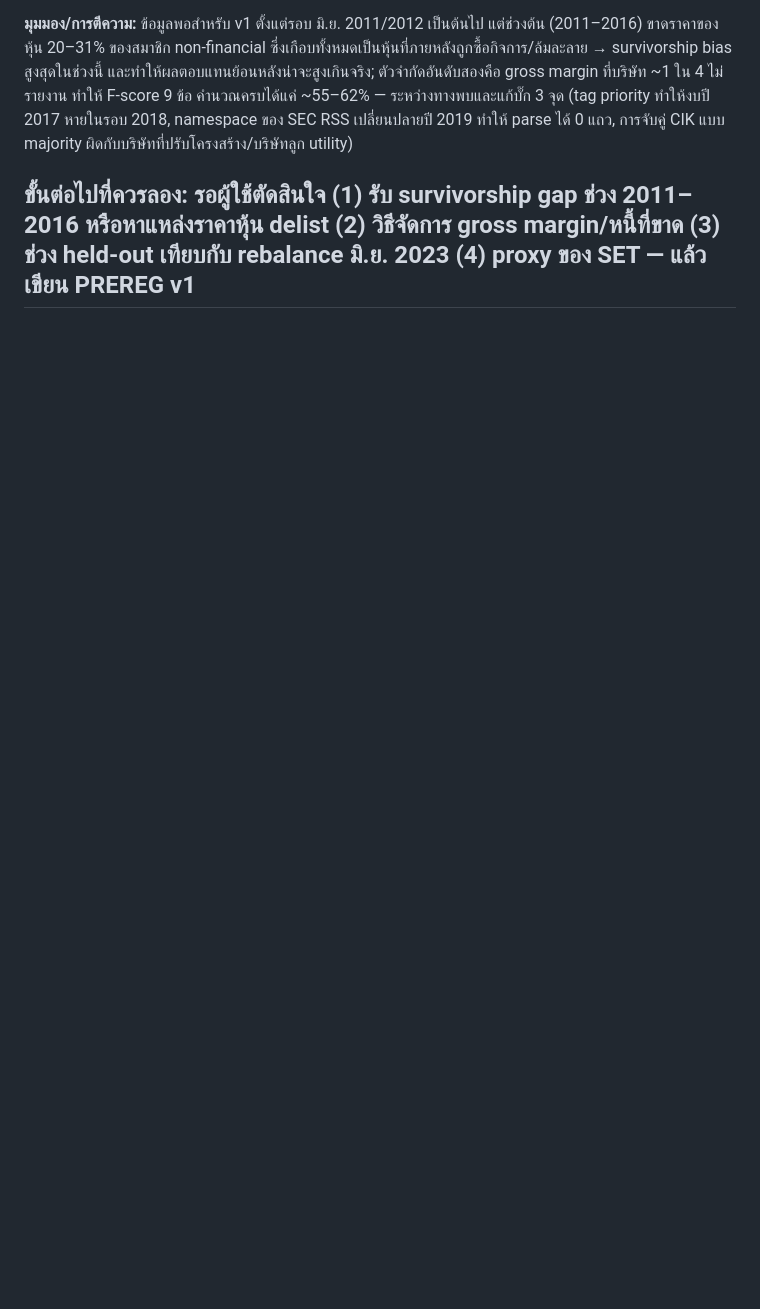
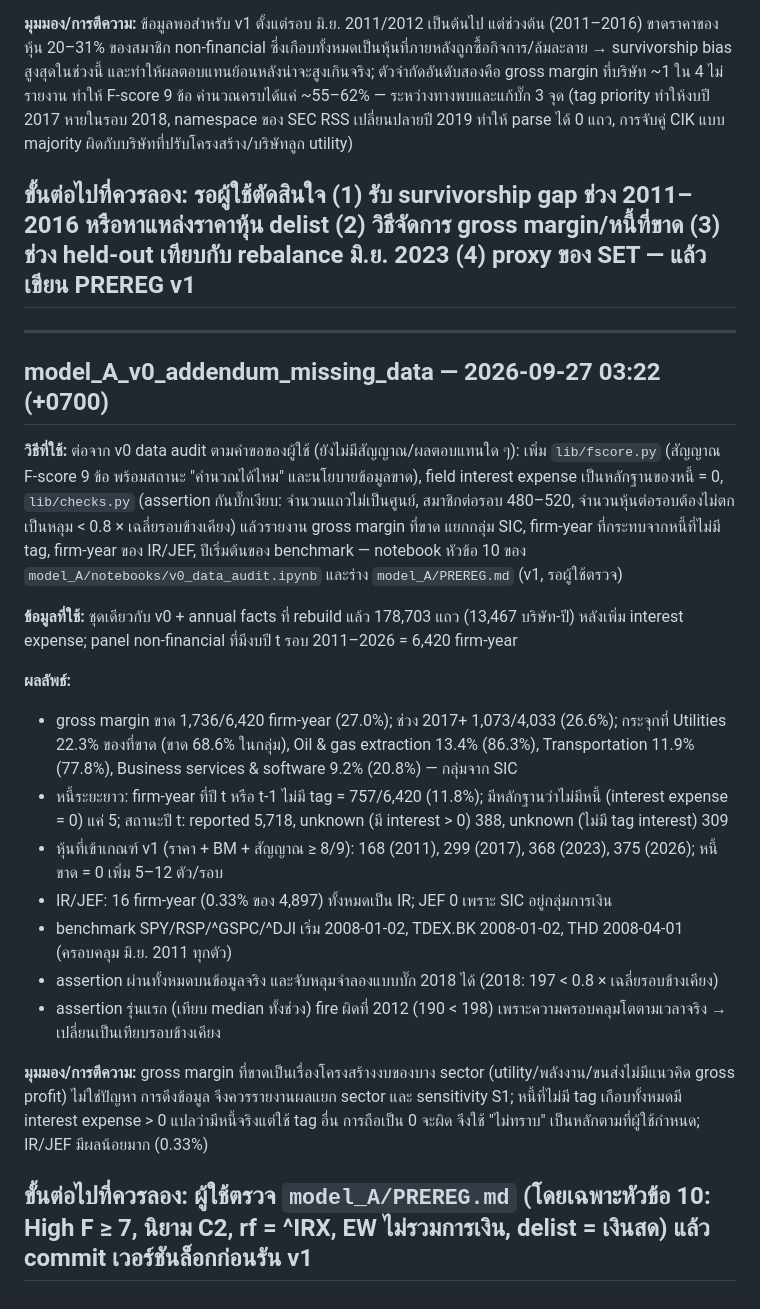
Before and after one commit to shitahito6677/SNP, a Markdown page: experiments/log.md, the part around the change. GitHub-like rendering; blank space fills up the shorter version.

Commit message:
experiments/log.md: add model_A v0 addendum entry
Co-Authored-By: Claude Opus 5.5 <noreply@anthropic.com>

```diff
--- a/experiments/log.md
+++ b/experiments/log.md
@@ -961,3 +961,34 @@ report: `model_A/reports/v0_data_audit.html`
 **ขั้นต่อไปที่ควรลอง:** รอผู้ใช้ตัดสินใจ (1) รับ survivorship gap ช่วง 2011–2016 หรือหาแหล่งราคาหุ้น delist
 (2) วิธีจัดการ gross margin/หนี้ที่ขาด (3) ช่วง held-out เทียบกับ rebalance มิ.ย. 2023 (4) proxy ของ SET — แล้วเขียน PREREG v1
 ---
+
+---
+## model_A_v0_addendum_missing_data — 2026-09-27 03:22 (+0700)
+
+**วิธีที่ใช้:** ต่อจาก v0 data audit ตามคำขอของผู้ใช้ (ยังไม่มีสัญญาณ/ผลตอบแทนใด ๆ): เพิ่ม `lib/fscore.py` (สัญญาณ F-score 9 ข้อ
+พร้อมสถานะ "คำนวณได้ไหม" และนโยบายข้อมูลขาด), field interest expense เป็นหลักฐานของหนี้ = 0, `lib/checks.py` (assertion กันบั๊กเงียบ:
+จำนวนแถวไม่เป็นศูนย์, สมาชิกต่อรอบ 480–520, จำนวนหุ้นต่อรอบต้องไม่ตกเป็นหลุม < 0.8 × เฉลี่ยรอบข้างเคียง) แล้วรายงาน gross margin ที่ขาด
+แยกกลุ่ม SIC, firm-year ที่กระทบจากหนี้ที่ไม่มี tag, firm-year ของ IR/JEF, ปีเริ่มต้นของ benchmark — notebook หัวข้อ 10 ของ
+`model_A/notebooks/v0_data_audit.ipynb` และร่าง `model_A/PREREG.md` (v1, รอผู้ใช้ตรวจ)
+
+**ข้อมูลที่ใช้:** ชุดเดียวกับ v0 + annual facts ที่ rebuild แล้ว 178,703 แถว (13,467 บริษัท-ปี) หลังเพิ่ม interest expense;
+panel non-financial ที่มีงบปี t รอบ 2011–2026 = 6,420 firm-year
+
+**ผลลัพธ์:**
+- gross margin ขาด 1,736/6,420 firm-year (27.0%); ช่วง 2017+ 1,073/4,033 (26.6%); กระจุกที่ Utilities 22.3% ของที่ขาด (ขาด 68.6% ในกลุ่ม),
+  Oil & gas extraction 13.4% (86.3%), Transportation 11.9% (77.8%), Business services & software 9.2% (20.8%) — กลุ่มจาก SIC
+- หนี้ระยะยาว: firm-year ที่ปี t หรือ t-1 ไม่มี tag = 757/6,420 (11.8%); มีหลักฐานว่าไม่มีหนี้ (interest expense = 0) แค่ 5;
+  สถานะปี t: reported 5,718, unknown (มี interest > 0) 388, unknown (ไม่มี tag interest) 309
+- หุ้นที่เข้าเกณฑ์ v1 (ราคา + BM + สัญญาณ ≥ 8/9): 168 (2011), 299 (2017), 368 (2023), 375 (2026); หนี้ขาด = 0 เพิ่ม 5–12 ตัว/รอบ
+- IR/JEF: 16 firm-year (0.33% ของ 4,897) ทั้งหมดเป็น IR; JEF 0 เพราะ SIC อยู่กลุ่มการเงิน
+- benchmark SPY/RSP/^GSPC/^DJI เริ่ม 2008-01-02, TDEX.BK 2008-01-02, THD 2008-04-01 (ครอบคลุม มิ.ย. 2011 ทุกตัว)
+- assertion ผ่านทั้งหมดบนข้อมูลจริง และจับหลุมจำลองแบบบั๊ก 2018 ได้ (2018: 197 < 0.8 × เฉลี่ยรอบข้างเคียง)
+- assertion รุ่นแรก (เทียบ median ทั้งช่วง) fire ผิดที่ 2012 (190 < 198) เพราะความครอบคลุมโตตามเวลาจริง → เปลี่ยนเป็นเทียบรอบข้างเคียง
+
+**มุมมอง/การตีความ:** gross margin ที่ขาดเป็นเรื่องโครงสร้างงบของบาง sector (utility/พลังงาน/ขนส่งไม่มีแนวคิด gross profit) ไม่ใช่ปัญหา
+การดึงข้อมูล จึงควรรายงานผลแยก sector และ sensitivity S1; หนี้ที่ไม่มี tag เกือบทั้งหมดมี interest expense > 0 แปลว่ามีหนี้จริงแต่ใช้ tag อื่น
+การถือเป็น 0 จะผิด จึงใช้ "ไม่ทราบ" เป็นหลักตามที่ผู้ใช้กำหนด; IR/JEF มีผลน้อยมาก (0.33%)
+
+**ขั้นต่อไปที่ควรลอง:** ผู้ใช้ตรวจ `model_A/PREREG.md` (โดยเฉพาะหัวข้อ 10: High F ≥ 7, นิยาม C2, rf = ^IRX, EW ไม่รวมการเงิน, delist = เงินสด)
+แล้ว commit เวอร์ชันล็อกก่อนรัน v1
+---
```
